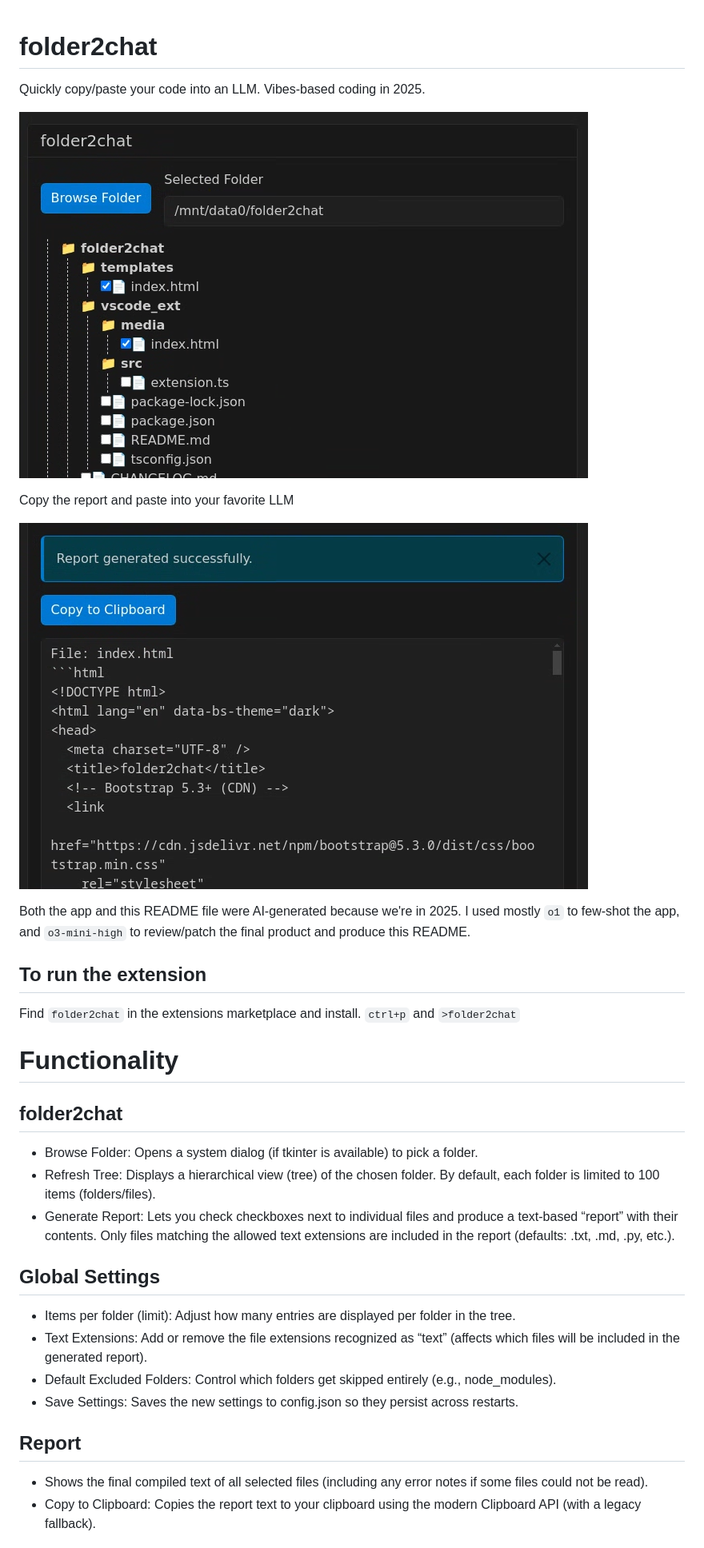
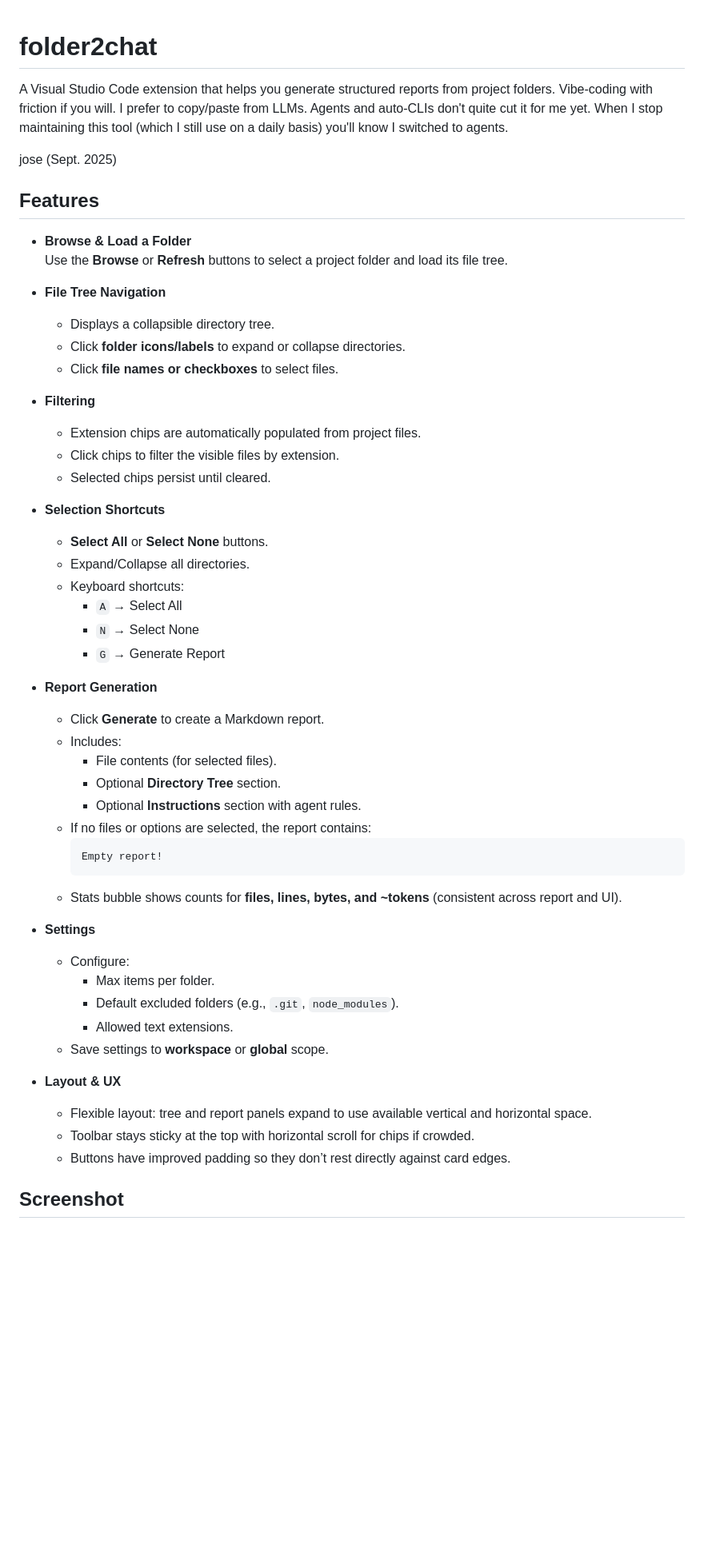
Before and after one commit to jpalacios84/folder2chat, a Markdown page: README.md, the part around the change printed below. Shown: that part at 80% size. GitHub-like rendering; pictures changed too: folder2chat_report_vs.png (deleted), folder2chat_vs.png (deleted); blank space fills up the shorter version.

````diff
--- a/README.md
+++ b/README.md
@@ -1,30 +1,55 @@
 # folder2chat
-Quickly copy/paste your code into an LLM. Vibes-based coding in 2025.
 
-![Screenshot of app](folder2chat_vs.png)
+A Visual Studio Code extension that helps you generate structured reports from project folders. Vibe-coding with friction if you will. I prefer to copy/paste from LLMs. Agents and auto-CLIs don't quite cut it for me yet. When I stop maintaining this tool (which I still use on a daily basis) you'll know I switched to agents.
 
-Copy the report and paste into your favorite LLM
+jose (Sept. 2025)
 
-![Another screenshot of app](folder2chat_report_vs.png)
+## Features
 
-Both the app and this README file were AI-generated because we're in 2025. I used mostly `o1` to few-shot the app, and `o3-mini-high` to review/patch the final product and produce this README.
+- **Browse & Load a Folder**
+  Use the **Browse** or **Refresh** buttons to select a project folder and load its file tree.
 
-## To run the extension
+- **File Tree Navigation**
+  - Displays a collapsible directory tree.
+  - Click **folder icons/labels** to expand or collapse directories.
+  - Click **file names or checkboxes** to select files.
 
-Find `folder2chat` in the extensions marketplace and install. `ctrl+p` and `>folder2chat`
+- **Filtering**
+  - Extension chips are automatically populated from project files.
+  - Click chips to filter the visible files by extension.
+  - Selected chips persist until cleared.
 
-# Functionality
-## folder2chat
-- Browse Folder: Opens a system dialog (if tkinter is available) to pick a folder.
-- Refresh Tree: Displays a hierarchical view (tree) of the chosen folder. By default, each folder is limited to 100 items (folders/files).
-- Generate Report: Lets you check checkboxes next to individual files and produce a text-based “report” with their contents. Only files matching the allowed text extensions are included in the report (defaults: .txt, .md, .py, etc.).
+- **Selection Shortcuts**
+  - **Select All** or **Select None** buttons.
+  - Expand/Collapse all directories.
+  - Keyboard shortcuts:
+    - `A` → Select All
+    - `N` → Select None
+    - `G` → Generate Report
 
-## Global Settings
-- Items per folder (limit): Adjust how many entries are displayed per folder in the tree.
-- Text Extensions: Add or remove the file extensions recognized as “text” (affects which files will be included in the generated report).
-- Default Excluded Folders: Control which folders get skipped entirely (e.g., node_modules).
-- Save Settings: Saves the new settings to config.json so they persist across restarts.
+- **Report Generation**
+  - Click **Generate** to create a Markdown report.
+  - Includes:
+    - File contents (for selected files).
+    - Optional **Directory Tree** section.
+    - Optional **Instructions** section with agent rules.
+  - If no files or options are selected, the report contains:
+    ```
+    Empty report!
+    ```
+  - Stats bubble shows counts for **files, lines, bytes, and ~tokens** (consistent across report and UI).
 
-## Report
-- Shows the final compiled text of all selected files (including any error notes if some files could not be read).
-- Copy to Clipboard: Copies the report text to your clipboard using the modern Clipboard API (with a legacy fallback).
+- **Settings**
+  - Configure:
+    - Max items per folder.
+    - Default excluded folders (e.g., `.git`, `node_modules`).
+    - Allowed text extensions.
+  - Save settings to **workspace** or **global** scope.
+
+- **Layout & UX**
+  - Flexible layout: tree and report panels expand to use available vertical and horizontal space.
+  - Toolbar stays sticky at the top with horizontal scroll for chips if crowded.
+  - Buttons have improved padding so they don’t rest directly against card edges.
+
+## Screenshot
+
````
Also changed, not shown: other parts of README.md (+32 -0 lines), CHANGELOG.md (+2 -0 lines), folder2chat.png (added), 7 other files.
